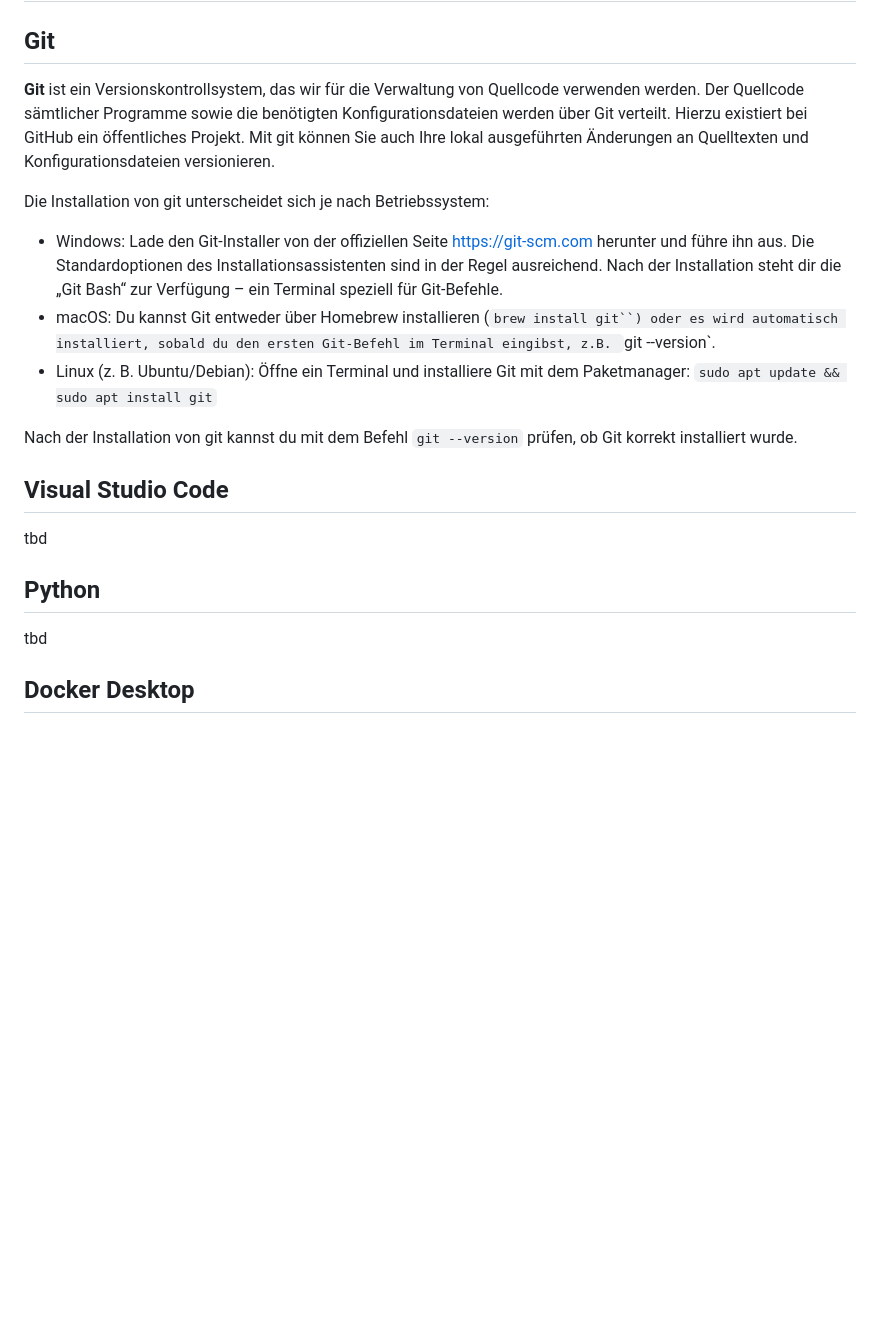
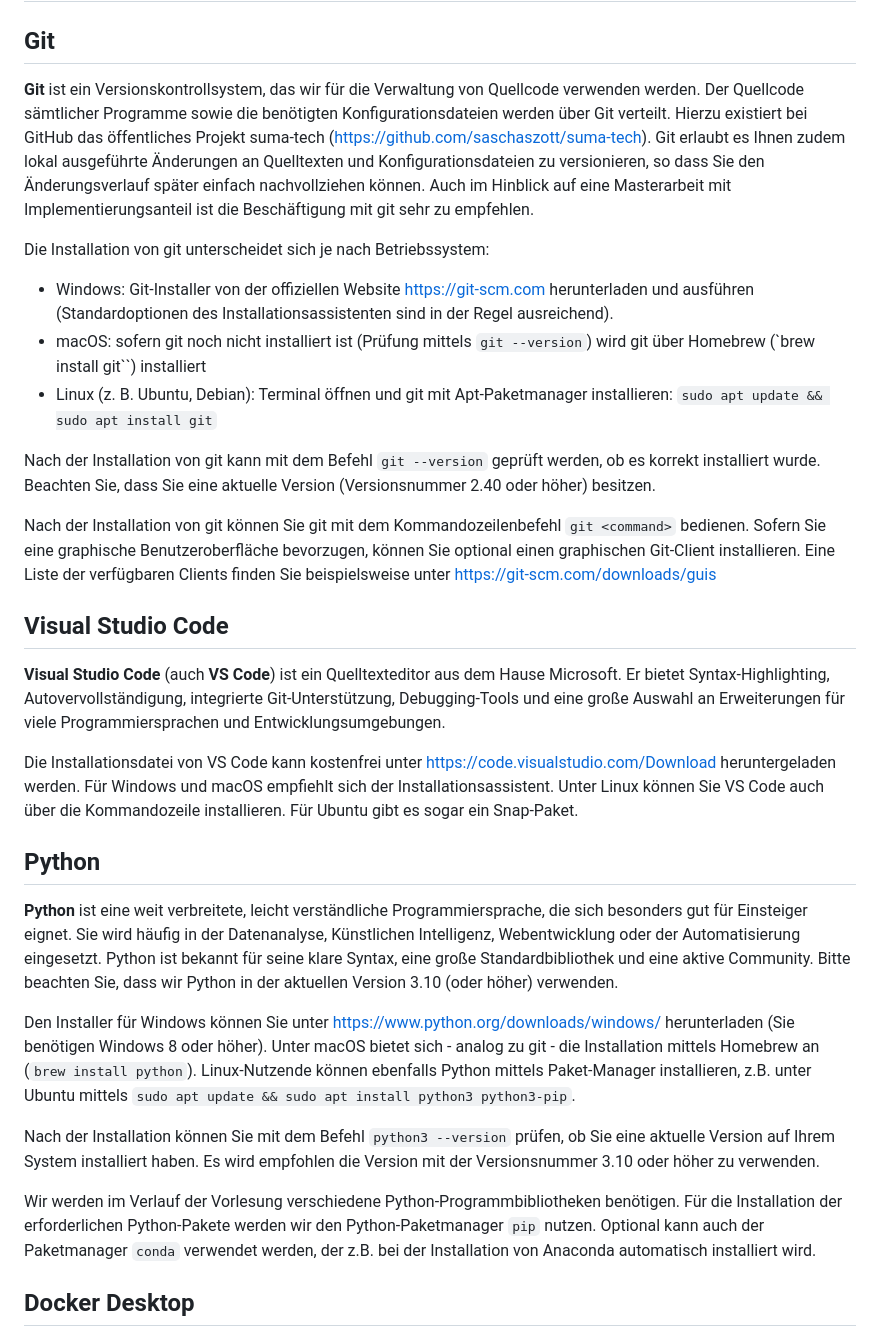
Before and after one commit to saschaszott/suma-tech, a Markdown page: 2025/README.md, the part around the change. Rendered like a GitHub page; blank space fills up the shorter version.

```diff
--- a/2025/README.md
+++ b/2025/README.md
@@ -2,23 +2,33 @@
 
 ## Git
 
-**Git** ist ein Versionskontrollsystem, das wir für die Verwaltung von Quellcode verwenden werden. Der Quellcode sämtlicher Programme sowie die benötigten Konfigurationsdateien werden über Git verteilt. Hierzu existiert bei GitHub ein öffentliches Projekt. Mit git können Sie auch Ihre lokal ausgeführten Änderungen an Quelltexten und Konfigurationsdateien versionieren.
+**Git** ist ein Versionskontrollsystem, das wir für die Verwaltung von Quellcode verwenden werden. Der Quellcode sämtlicher Programme sowie die benötigten Konfigurationsdateien werden über Git verteilt. Hierzu existiert bei GitHub das öffentliches Projekt suma-tech (https://github.com/saschaszott/suma-tech). Git erlaubt es Ihnen zudem lokal ausgeführte Änderungen an Quelltexten und Konfigurationsdateien zu versionieren, so dass Sie den Änderungsverlauf später einfach nachvollziehen können. Auch im Hinblick auf eine Masterarbeit mit Implementierungsanteil ist die Beschäftigung mit git sehr zu empfehlen.
 
 Die Installation von git unterscheidet sich je nach Betriebssystem:
 
-*	Windows: Lade den Git-Installer von der offiziellen Seite https://git-scm.com herunter und führe ihn aus. Die Standardoptionen des Installationsassistenten sind in der Regel ausreichend. Nach der Installation steht dir die „Git Bash“ zur Verfügung – ein Terminal speziell für Git-Befehle.
-*	macOS: Du kannst Git entweder über Homebrew installieren (`brew install git``) oder es wird automatisch installiert, sobald du den ersten Git-Befehl im Terminal eingibst, z.B. `git --version`.
-*	Linux (z. B. Ubuntu/Debian): Öffne ein Terminal und installiere Git mit dem Paketmanager: `sudo apt update && sudo apt install git`
+*	Windows: Git-Installer von der offiziellen Website https://git-scm.com herunterladen und ausführen (Standardoptionen des Installationsassistenten sind in der Regel ausreichend).
+*	macOS: sofern git noch nicht installiert ist (Prüfung mittels `git --version`) wird git über Homebrew (`brew install git``) installiert
+*	Linux (z. B. Ubuntu, Debian): Terminal öffnen und git mit Apt-Paketmanager installieren: `sudo apt update && sudo apt install git`
 
-Nach der Installation von git kannst du mit dem Befehl `git --version` prüfen, ob Git korrekt installiert wurde.
+Nach der Installation von git kann mit dem Befehl `git --version` geprüft werden, ob es korrekt installiert wurde. Beachten Sie, dass Sie eine aktuelle Version (Versionsnummer 2.40 oder höher) besitzen.
+
+Nach der Installation von git können Sie git mit dem Kommandozeilenbefehl `git <command>` bedienen. Sofern Sie eine graphische Benutzeroberfläche bevorzugen, können Sie optional einen graphischen Git-Client installieren. Eine Liste der verfügbaren Clients finden Sie beispielsweise unter https://git-scm.com/downloads/guis
 
 ## Visual Studio Code
 
-tbd
+**Visual Studio Code** (auch **VS Code**) ist ein Quelltexteditor aus dem Hause Microsoft. Er bietet Syntax-Highlighting, Autovervollständigung, integrierte Git-Unterstützung, Debugging-Tools und eine große Auswahl an Erweiterungen für viele Programmiersprachen und Entwicklungsumgebungen.
+
+Die Installationsdatei von VS Code kann kostenfrei unter https://code.visualstudio.com/Download heruntergeladen werden. Für Windows und macOS empfiehlt sich der Installationsassistent. Unter Linux können Sie VS Code auch über die Kommandozeile installieren. Für Ubuntu gibt es sogar ein Snap-Paket.
 
 ## Python
 
-tbd
+**Python** ist eine weit verbreitete, leicht verständliche Programmiersprache, die sich besonders gut für Einsteiger eignet. Sie wird häufig in der Datenanalyse, Künstlichen Intelligenz, Webentwicklung oder der Automatisierung eingesetzt. Python ist bekannt für seine klare Syntax, eine große Standardbibliothek und eine aktive Community. Bitte beachten Sie, dass wir Python in der aktuellen Version 3.10 (oder höher) verwenden.
+
+Den Installer für Windows können Sie unter https://www.python.org/downloads/windows/ herunterladen (Sie benötigen Windows 8 oder höher). Unter macOS bietet sich - analog zu git - die Installation mittels Homebrew an (`brew install python`). Linux-Nutzende können ebenfalls Python mittels Paket-Manager installieren, z.B. unter Ubuntu mittels `sudo apt update && sudo apt install python3 python3-pip`.
+
+Nach der Installation können Sie mit dem Befehl `python3 --version` prüfen, ob Sie eine aktuelle Version auf Ihrem System installiert haben. Es wird empfohlen die Version mit der Versionsnummer 3.10 oder höher zu verwenden.
+
+Wir werden im Verlauf der Vorlesung verschiedene Python-Programmbibliotheken benötigen. Für die Installation der erforderlichen Python-Pakete werden wir den Python-Paketmanager `pip` nutzen. Optional kann auch der Paketmanager `conda` verwendet werden, der z.B. bei der Installation von Anaconda automatisch installiert wird.
 
 ## Docker Desktop
 
```
